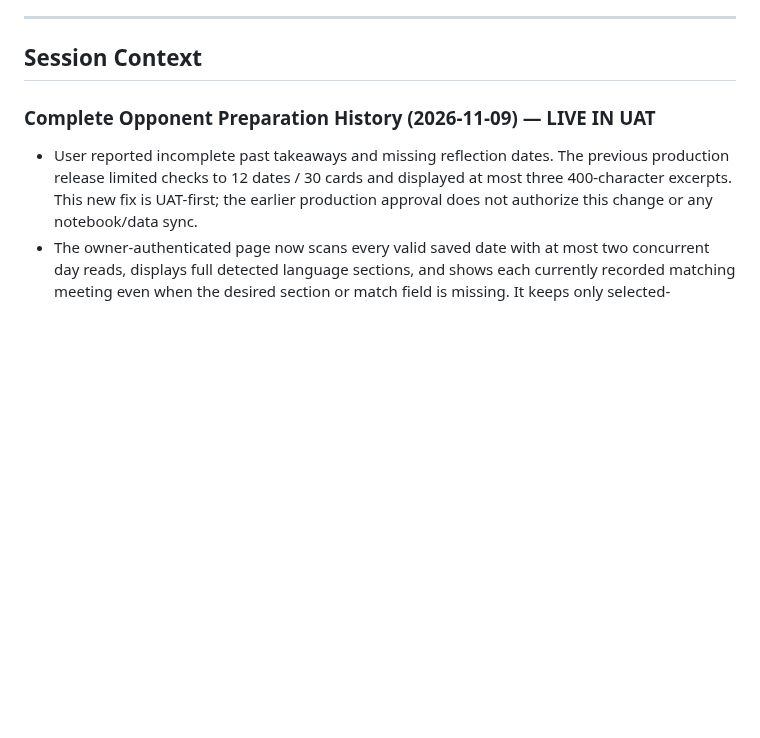
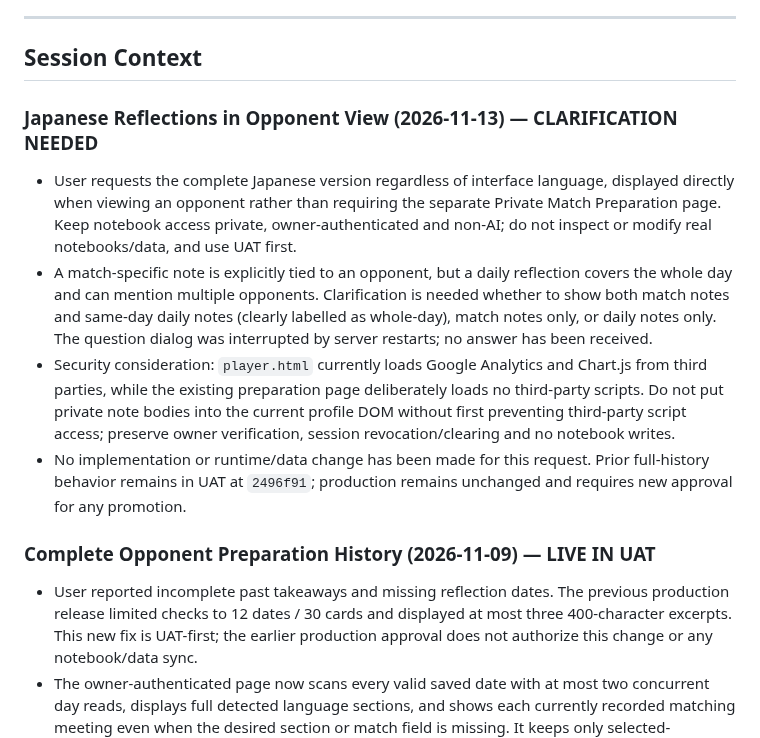
Before and after one commit to rickliky/table-tennis, a Markdown page: AGENTS.md, the part around the change. GitHub-like rendering; blank space fills up the shorter version.

Commit message:
Record opponent reflection clarification

```diff
--- a/AGENTS.md
+++ b/AGENTS.md
@@ -205,6 +205,12 @@ Values are also bilingual: `'女性 / Female'` → `['Female','女性']`, etc.
 ---
 
 ## Session Context
+
+### Japanese Reflections in Opponent View (2026-11-13) — CLARIFICATION NEEDED
+- User requests the complete Japanese version regardless of interface language, displayed directly when viewing an opponent rather than requiring the separate Private Match Preparation page. Keep notebook access private, owner-authenticated and non-AI; do not inspect or modify real notebooks/data, and use UAT first.
+- A match-specific note is explicitly tied to an opponent, but a daily reflection covers the whole day and can mention multiple opponents. Clarification is needed whether to show both match notes and same-day daily notes (clearly labelled as whole-day), match notes only, or daily notes only. The question dialog was interrupted by server restarts; no answer has been received.
+- Security consideration: `player.html` currently loads Google Analytics and Chart.js from third parties, while the existing preparation page deliberately loads no third-party scripts. Do not put private note bodies into the current profile DOM without first preventing third-party script access; preserve owner verification, session revocation/clearing and no notebook writes.
+- No implementation or runtime/data change has been made for this request. Prior full-history behavior remains in UAT at `2496f91`; production remains unchanged and requires new approval for any promotion.
 
 ### Complete Opponent Preparation History (2026-11-09) — LIVE IN UAT
 - User reported incomplete past takeaways and missing reflection dates. The previous production release limited checks to 12 dates / 30 cards and displayed at most three 400-character excerpts. This new fix is UAT-first; the earlier production approval does not authorize this change or any notebook/data sync.
```
